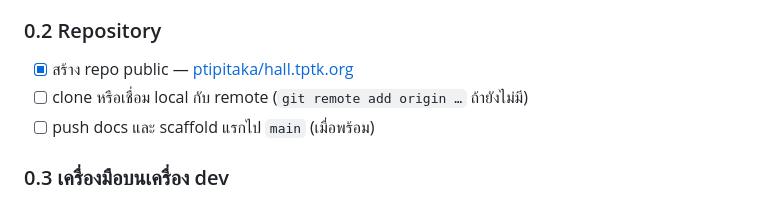
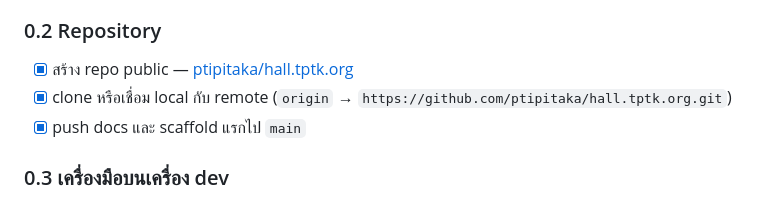
Before and after one commit to ptipitaka/hall.tptk.org, a Markdown page: docs/step_by_step.md, the part around one of its changes. Rendered like a GitHub page.

Commit message:
docs: mark Phase 0 repository checklist complete
Co-authored-by: Cursor <cursoragent@cursor.com>

```diff
--- a/docs/step_by_step.md
+++ b/docs/step_by_step.md
@@ -45,8 +45,8 @@ Checklist ปฏิบัติสำหรับสร้างระบบ `ha
 ### 0.2 Repository
 
 - [x] สร้าง repo public — [ptipitaka/hall.tptk.org](https://github.com/ptipitaka/hall.tptk.org)
-- [ ] clone หรือเชื่อม local กับ remote (`git remote add origin …` ถ้ายังไม่มี)
-- [ ] push docs และ scaffold แรกไป `main` (เมื่อพร้อม)
+- [x] clone หรือเชื่อม local กับ remote (`origin` → `https://github.com/ptipitaka/hall.tptk.org.git`)
+- [x] push docs และ scaffold แรกไป `main`
 
 ### 0.3 เครื่องมือบนเครื่อง dev
 
```
Also changed, not shown: other parts of docs/step_by_step.md (+1 -1 lines).
